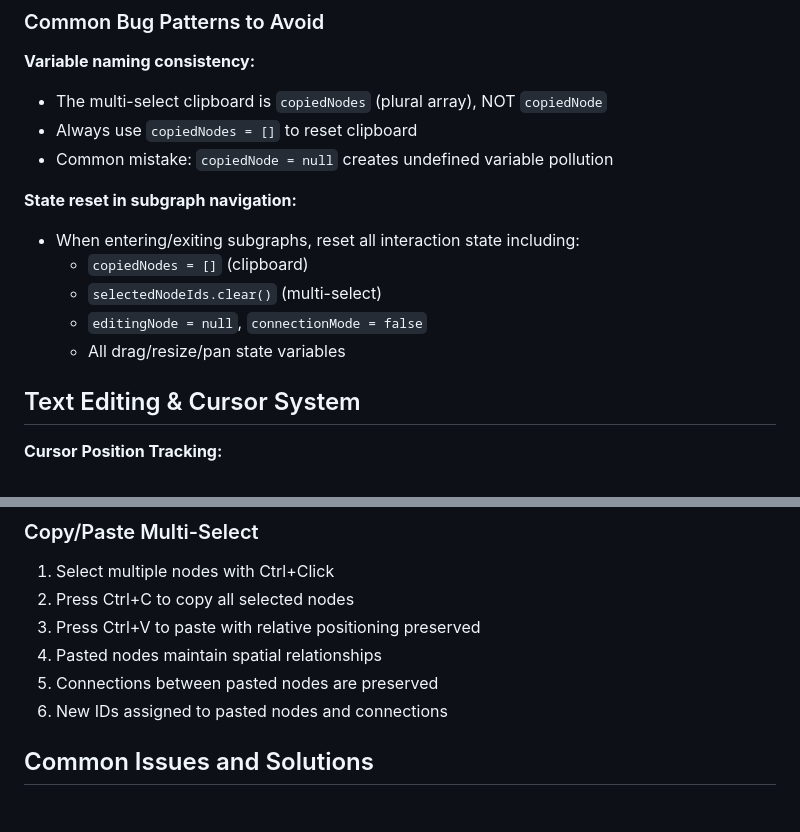
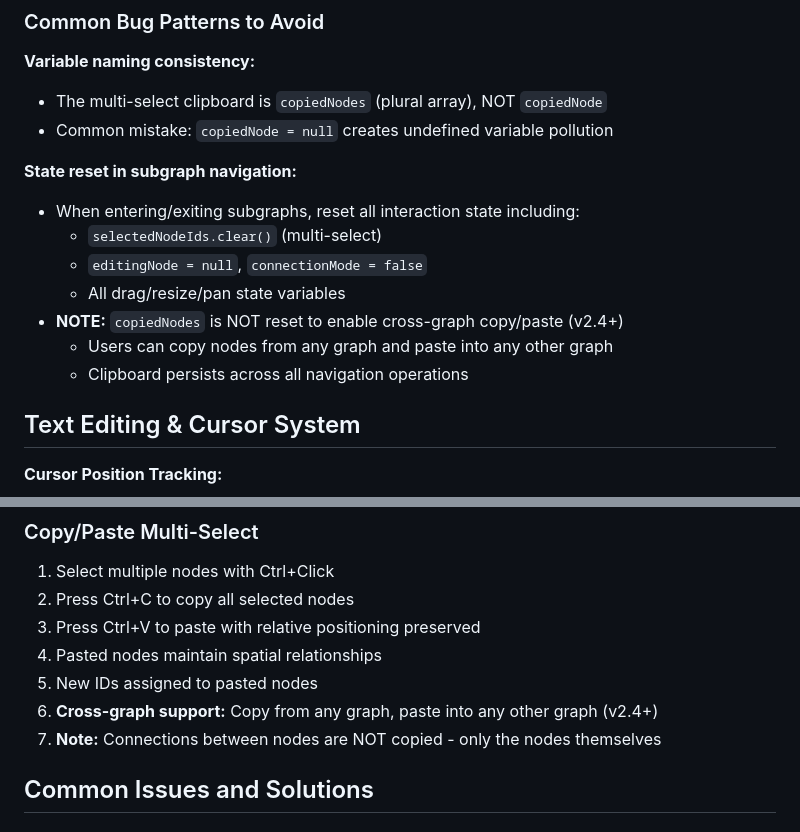
Before and after one commit to jysh1214/inf, a Markdown page: CLAUDE.md, 2 parts joined by grey strips. Drawn GitHub-style.

Commit message:
Update CLAUDE.md to reflect cross-graph copy/paste behavior
Updated documentation to match v2.4 implementation changes:

1. State reset section:
   - Removed copiedNodes from reset list
   - Added note explaining clipboard persists across graphs
   - Removed outdated advice about resetting clipboard

2. Copy/Paste Multi-Select section:
   - Added cross-graph support note
   - Clarified that connections are NOT copied
   - Removed misleading statement about connection preservation

This aligns documentation with actual code behavior after commits:
- 97be833: Enable cross-graph copy/paste
- 2507e1e: Remove broken connection copying code

Co-Authored-By: Claude Sonnet 4.5 <noreply@anthropic.com>

```diff
--- a/CLAUDE.md
+++ b/CLAUDE.md
@@ -248,15 +248,16 @@ Call `render()` after any state change that affects visual output. Call `trigger
 
 **Variable naming consistency:**
 - The multi-select clipboard is `copiedNodes` (plural array), NOT `copiedNode`
-- Always use `copiedNodes = []` to reset clipboard
 - Common mistake: `copiedNode = null` creates undefined variable pollution
 
 **State reset in subgraph navigation:**
 - When entering/exiting subgraphs, reset all interaction state including:
-  - `copiedNodes = []` (clipboard)
   - `selectedNodeIds.clear()` (multi-select)
   - `editingNode = null`, `connectionMode = false`
   - All drag/resize/pan state variables
+- **NOTE:** `copiedNodes` is NOT reset to enable cross-graph copy/paste (v2.4+)
+  - Users can copy nodes from any graph and paste into any other graph
+  - Clipboard persists across all navigation operations
 
 ## Text Editing & Cursor System
 
@@ -414,8 +415,9 @@ Multiple keydown listeners exist on `document`. When adding new global keyboard
 2. Press Ctrl+C to copy all selected nodes
 3. Press Ctrl+V to paste with relative positioning preserved
 4. Pasted nodes maintain spatial relationships
-5. Connections between pasted nodes are preserved
-6. New IDs assigned to pasted nodes and connections
+5. New IDs assigned to pasted nodes
+6. **Cross-graph support:** Copy from any graph, paste into any other graph (v2.4+)
+7. **Note:** Connections between nodes are NOT copied - only the nodes themselves
 
 ## Common Issues and Solutions
 
```
